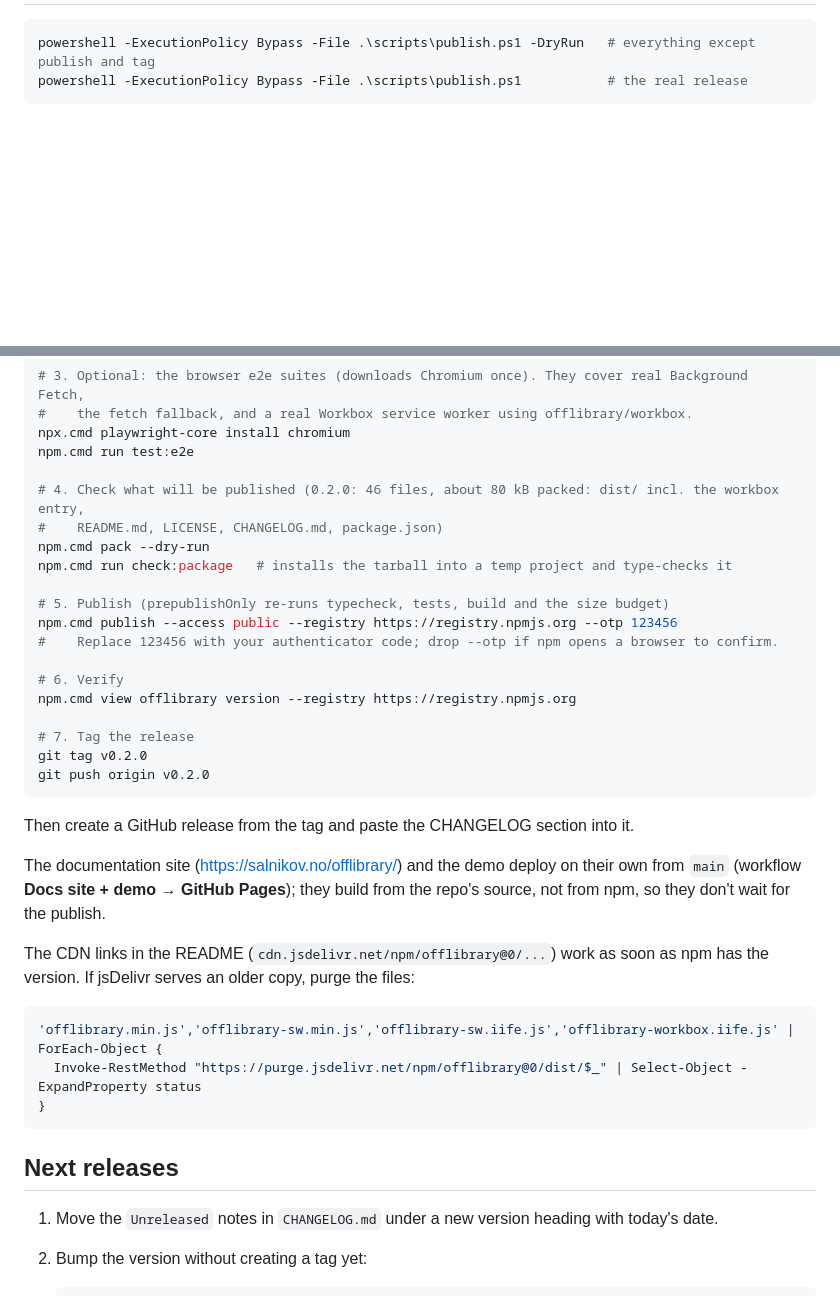
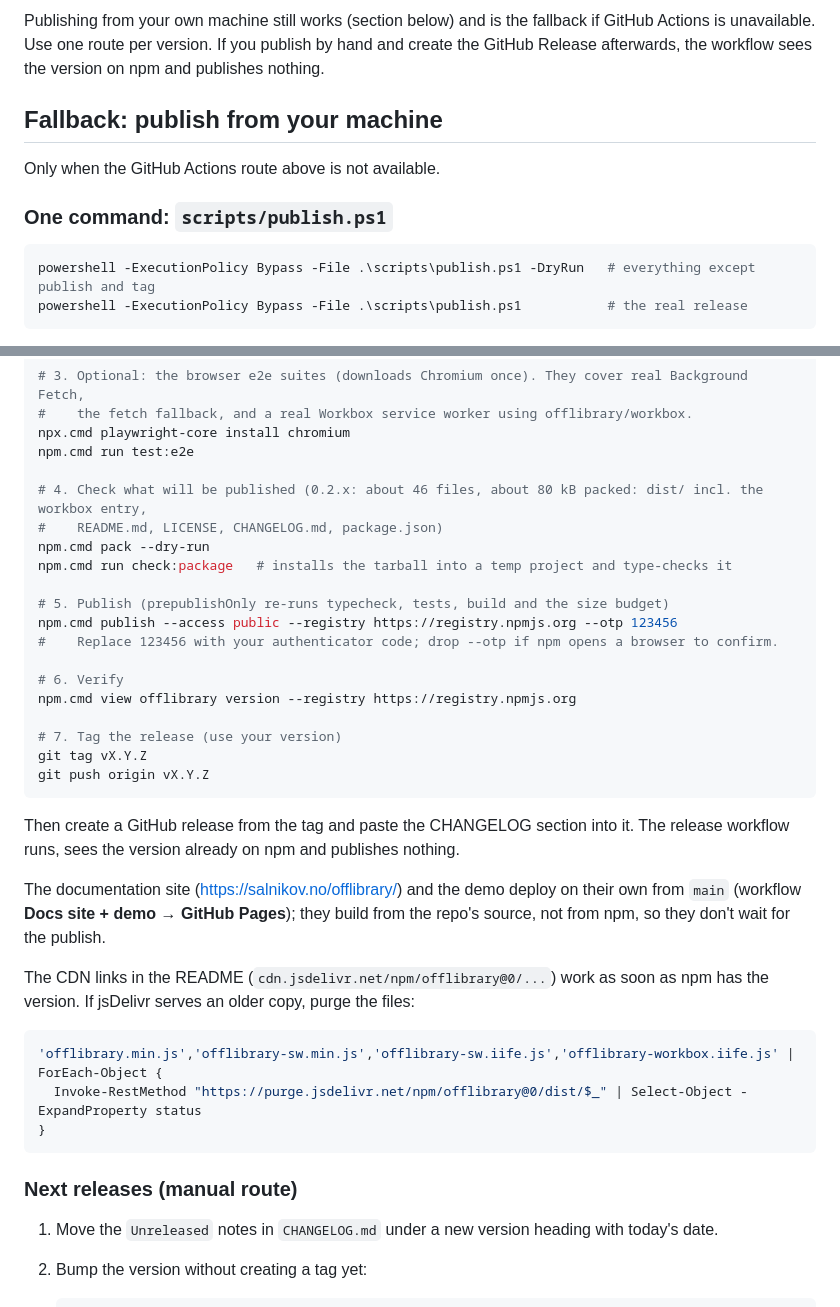
Before and after one commit to webmaxru/offlibrary, a Markdown page: RELEASING.md, 2 parts joined by grey strips. Drawn GitHub-style; blank space fills up the shorter version.

Commit message:
docs(release): GitHub Actions is the default publish route; how to release a new version (#4)

````diff
--- a/RELEASING.md
+++ b/RELEASING.md
@@ -9,3 +56,10 @@ Releases are published **by hand** from a maintainer's machine. Nothing in CI pu
+Publishing from your own machine still works (section below) and is the fallback if GitHub Actions is unavailable. Use one route per version. If you publish by hand and create the GitHub Release afterwards, the workflow sees the version on npm and publishes nothing.
+
+## Fallback: publish from your machine
+
+Only when the GitHub Actions route above is not available.
+
+### One command: `scripts/publish.ps1`
 
 ```powershell
 powershell -ExecutionPolicy Bypass -File .\scripts\publish.ps1 -DryRun   # everything except publish and tag
@@ -63,7 +117,7 @@ npm.cmd run size
 npx.cmd playwright-core install chromium
 npm.cmd run test:e2e
 
-# 4. Check what will be published (0.2.0: 46 files, about 80 kB packed: dist/ incl. the workbox entry,
+# 4. Check what will be published (0.2.x: about 46 files, about 80 kB packed: dist/ incl. the workbox entry,
 #    README.md, LICENSE, CHANGELOG.md, package.json)
 npm.cmd pack --dry-run
 npm.cmd run check:package   # installs the tarball into a temp project and type-checks it
@@ -75,12 +129,12 @@ npm.cmd publish --access public --registry https://registry.npmjs.org --otp 1234
 # 6. Verify
 npm.cmd view offlibrary version --registry https://registry.npmjs.org
 
-# 7. Tag the release
-git tag v0.2.0
-git push origin v0.2.0
+# 7. Tag the release (use your version)
+git tag vX.Y.Z
+git push origin vX.Y.Z
 ```
 
-Then create a GitHub release from the tag and paste the CHANGELOG section into it.
+Then create a GitHub release from the tag and paste the CHANGELOG section into it. The release workflow runs, sees the version already on npm and publishes nothing.
 
 The documentation site (https://salnikov.no/offlibrary/) and the demo deploy on their own from `main` (workflow **Docs site + demo → GitHub Pages**); they build from the repo's source, not from npm, so they don't wait for the publish.
 
@@ -92,7 +146,7 @@ The CDN links in the README (`cdn.jsdelivr.net/npm/offlibrary@0/...`) work as so
 }
 ```
 
-## Next releases
+### Next releases (manual route)
 
 1. Move the `Unreleased` notes in `CHANGELOG.md` under a new version heading with today's date.
 2. Bump the version without creating a tag yet:
````
Also changed, not shown: other parts of RELEASING.md (+51 -4 lines), CHANGELOG.md (+4 -0 lines), docs/PUBLISHING-CI.md (+6 -4 lines).
